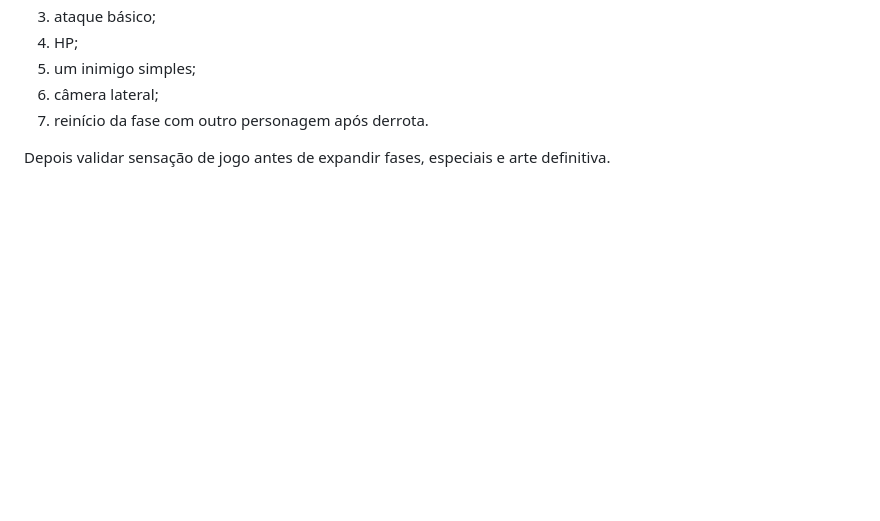
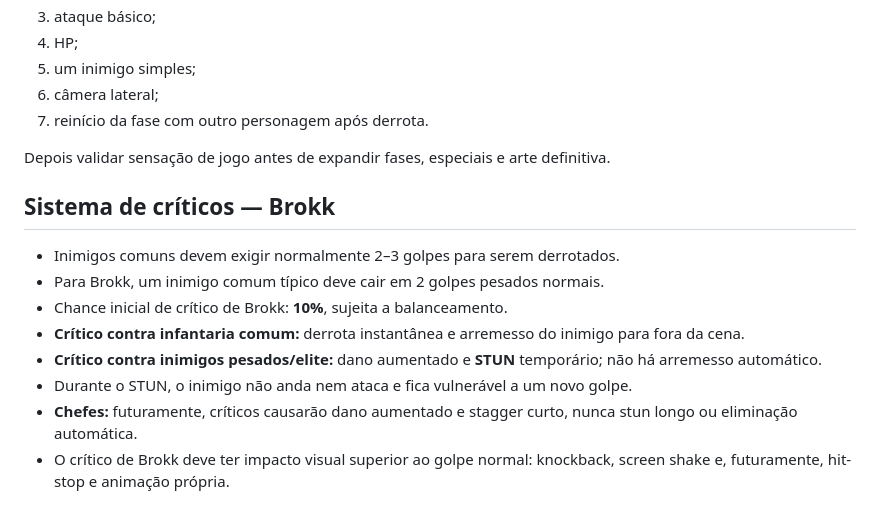
Before and after one commit to ProfGandra/ValeDouroArcade, a Markdown page: GAME_DESIGN.md, the part around the change. GitHub-like rendering; blank space fills up the shorter version.

Commit message:
Document Brokk critical and enemy durability rules

```diff
--- a/GAME_DESIGN.md
+++ b/GAME_DESIGN.md
@@ -177,3 +177,14 @@ Construir um protótipo de gameplay com:
 7. reinício da fase com outro personagem após derrota.
 
 Depois validar sensação de jogo antes de expandir fases, especiais e arte definitiva.
+
+
+## Sistema de críticos — Brokk
+- Inimigos comuns devem exigir normalmente 2–3 golpes para serem derrotados.
+- Para Brokk, um inimigo comum típico deve cair em 2 golpes pesados normais.
+- Chance inicial de crítico de Brokk: **10%**, sujeita a balanceamento.
+- **Crítico contra infantaria comum:** derrota instantânea e arremesso do inimigo para fora da cena.
+- **Crítico contra inimigos pesados/elite:** dano aumentado e **STUN** temporário; não há arremesso automático.
+- Durante o STUN, o inimigo não anda nem ataca e fica vulnerável a um novo golpe.
+- **Chefes:** futuramente, críticos causarão dano aumentado e stagger curto, nunca stun longo ou eliminação automática.
+- O crítico de Brokk deve ter impacto visual superior ao golpe normal: knockback, screen shake e, futuramente, hit-stop e animação própria.
```
